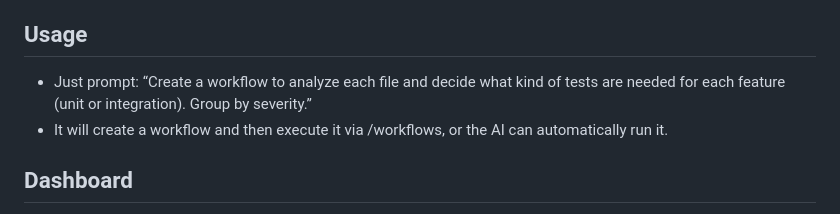
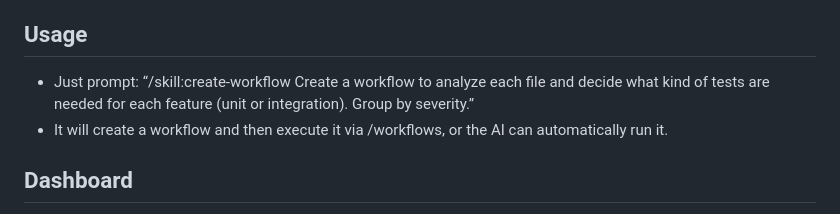
Before and after one commit to umutbasal/pi-workflows, a Markdown page: README.md, the part around the change. GitHub-like rendering.

```diff
--- a/README.md
+++ b/README.md
@@ -3,7 +3,7 @@
 A [pi](https://github.com/earendil-works/pi/tree/main/packages/coding-agent) extension that adds workflow orchestration — define multi-step agent pipelines as simple JavaScript scripts and run them from the TUI.
 
 ## Usage
-- Just prompt: “Create a workflow to analyze each file and decide what kind of tests are needed for each feature (unit or integration). Group by severity.”
+- Just prompt: “/skill:create-workflow Create a workflow to analyze each file and decide what kind of tests are needed for each feature (unit or integration). Group by severity.”
 - It will create a workflow and then execute it via /workflows, or the AI can automatically run it.
 
 ## Dashboard
```
